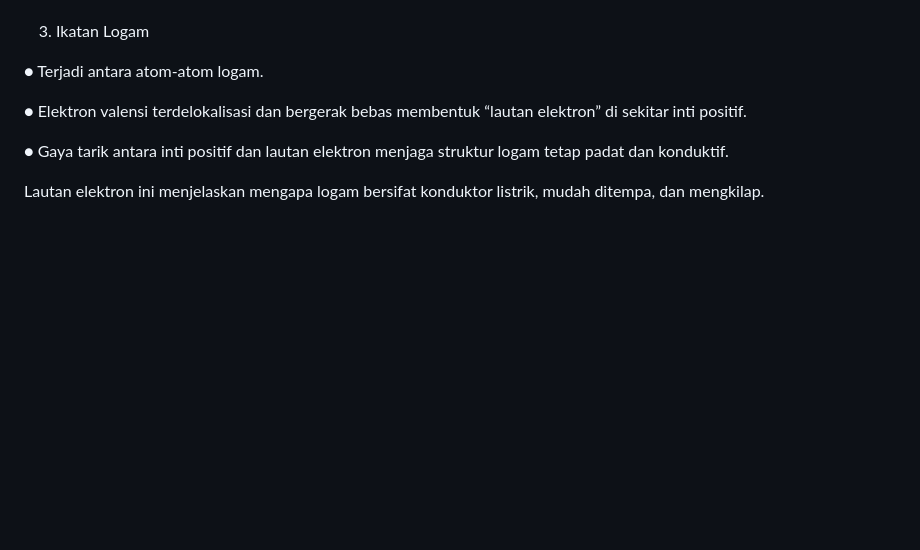
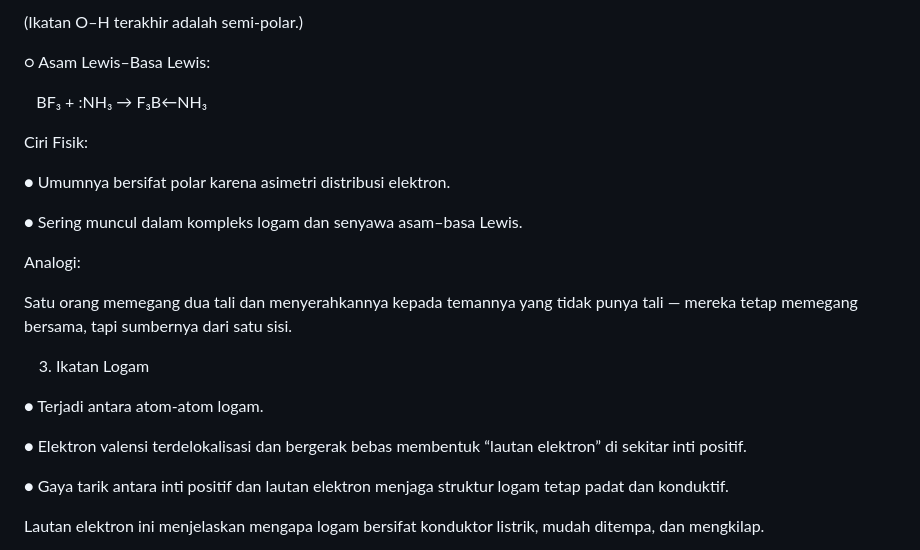
Before and after one commit to logicusacademy/kimia, a Markdown page: README.md, the part around the change printed below. GitHub-like rendering; blank space fills up the shorter version.

```diff
--- a/README.md
+++ b/README.md
@@ -245,3 +333,18 @@ Pembentukan ikatan melepaskan energi (proses eksoterm), sedangkan pemutusan ikat
+(Ikatan O–H terakhir adalah semi-polar.)
+
+○ Asam Lewis–Basa Lewis:
+
+   BF₃ + :NH₃ → F₃B←NH₃
+
+Ciri Fisik:
+
+● Umumnya bersifat polar karena asimetri distribusi elektron.
+
+● Sering muncul dalam kompleks logam dan senyawa asam–basa Lewis.
+
+Analogi:
+
+Satu orang memegang dua tali dan menyerahkannya kepada temannya yang tidak punya tali — mereka tetap memegang bersama, tapi sumbernya dari satu sisi.
 
 3) Ikatan Logam
 
```
Also changed, not shown: other parts of README.md (+90 -2 lines).
